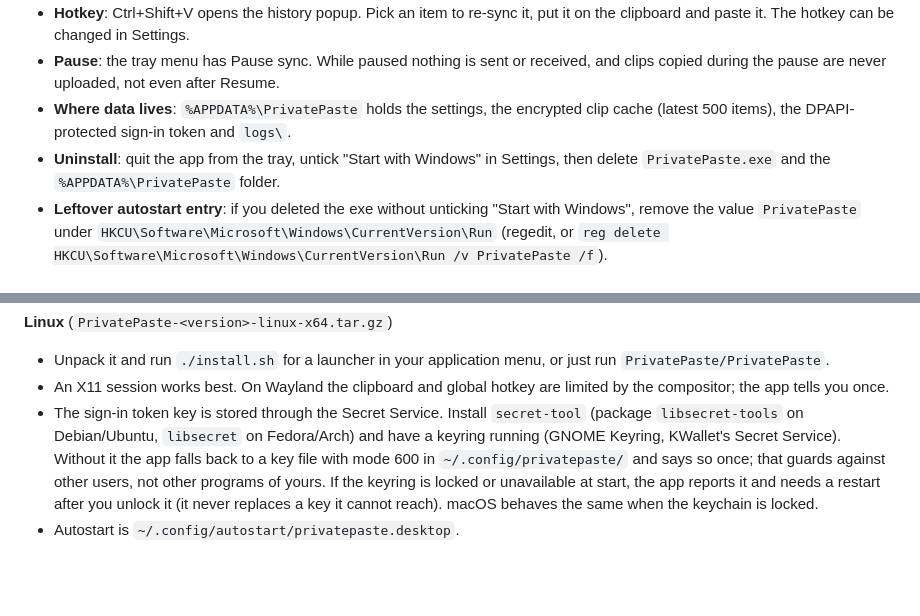
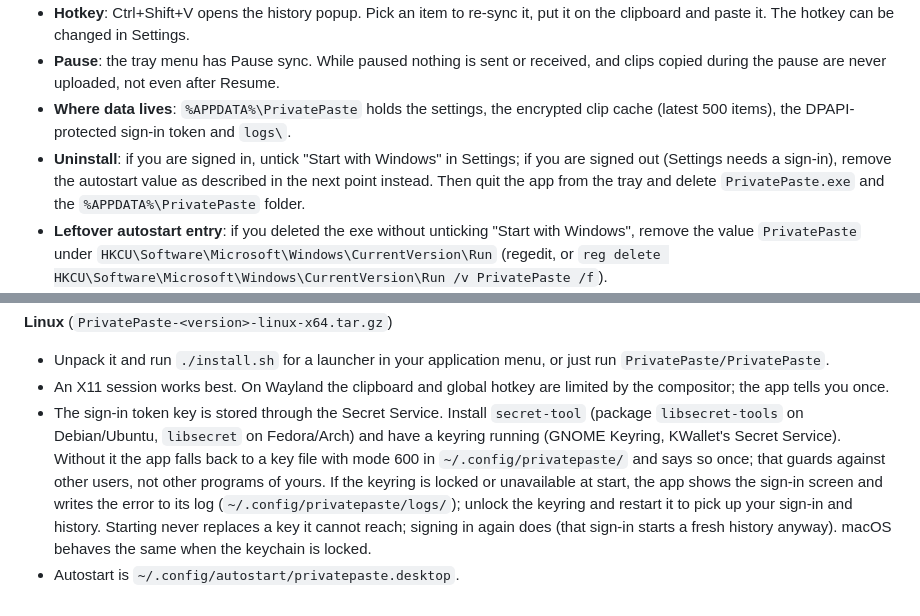
Before and after one commit to DynamicsNinja/privatepaste, a Markdown page: README.md, 2 parts joined by grey strips. GitHub-like rendering; blank space fills up the shorter version.

Commit message:
docs: uninstall works signed out; locked keyring shows sign-in and is logged
Co-Authored-By: Claude Opus 5.5 <noreply@anthropic.com>
Claude-Session: https://claude.ai/code/session_01S7qnD4vNtkFtpTzPq1fw5R

```diff
--- a/README.md
+++ b/README.md
@@ -138,7 +138,7 @@ A tray app that keeps your clipboard in sync with the server (Windows; see [macO
 - **Hotkey**: Ctrl+Shift+V opens the history popup. Pick an item to re-sync it, put it on the clipboard and paste it. The hotkey can be changed in Settings.
 - **Pause**: the tray menu has Pause sync. While paused nothing is sent or received, and clips copied during the pause are never uploaded, not even after Resume.
 - **Where data lives**: `%APPDATA%\PrivatePaste` holds the settings, the encrypted clip cache (latest 500 items), the DPAPI-protected sign-in token and `logs\`.
-- **Uninstall**: quit the app from the tray, untick "Start with Windows" in Settings, then delete `PrivatePaste.exe` and the `%APPDATA%\PrivatePaste` folder.
+- **Uninstall**: if you are signed in, untick "Start with Windows" in Settings; if you are signed out (Settings needs a sign-in), remove the autostart value as described in the next point instead. Then quit the app from the tray and delete `PrivatePaste.exe` and the `%APPDATA%\PrivatePaste` folder.
 - **Leftover autostart entry**: if you deleted the exe without unticking "Start with Windows", remove the value `PrivatePaste` under `HKCU\Software\Microsoft\Windows\CurrentVersion\Run` (regedit, or `reg delete HKCU\Software\Microsoft\Windows\CurrentVersion\Run /v PrivatePaste /f`).
 - **Build it yourself**: `powershell -File scripts/publish-windows.ps1` writes `artifacts/win-x64/PrivatePaste.exe` and `artifacts/PrivatePaste-win-x64.zip`. Pushing a `desktop-v*` tag runs `.github/workflows/desktop.yml`, which tests, builds all platforms and attaches them to a GitHub Release.
 
@@ -157,5 +157,5 @@ The desktop app also runs on macOS and Linux. These ports are best-effort: they
 
 - Unpack it and run `./install.sh` for a launcher in your application menu, or just run `PrivatePaste/PrivatePaste`.
 - An X11 session works best. On Wayland the clipboard and global hotkey are limited by the compositor; the app tells you once.
-- The sign-in token key is stored through the Secret Service. Install `secret-tool` (package `libsecret-tools` on Debian/Ubuntu, `libsecret` on Fedora/Arch) and have a keyring running (GNOME Keyring, KWallet's Secret Service). Without it the app falls back to a key file with mode 600 in `~/.config/privatepaste/` and says so once; that guards against other users, not other programs of yours. If the keyring is locked or unavailable at start, the app reports it and needs a restart after you unlock it (it never replaces a key it cannot reach). macOS behaves the same when the keychain is locked.
+- The sign-in token key is stored through the Secret Service. Install `secret-tool` (package `libsecret-tools` on Debian/Ubuntu, `libsecret` on Fedora/Arch) and have a keyring running (GNOME Keyring, KWallet's Secret Service). Without it the app falls back to a key file with mode 600 in `~/.config/privatepaste/` and says so once; that guards against other users, not other programs of yours. If the keyring is locked or unavailable at start, the app shows the sign-in screen and writes the error to its log (`~/.config/privatepaste/logs/`); unlock the keyring and restart it to pick up your sign-in and history. Starting never replaces a key it cannot reach; signing in again does (that sign-in starts a fresh history anyway). macOS behaves the same when the keychain is locked.
 - Autostart is `~/.config/autostart/privatepaste.desktop`.
```
